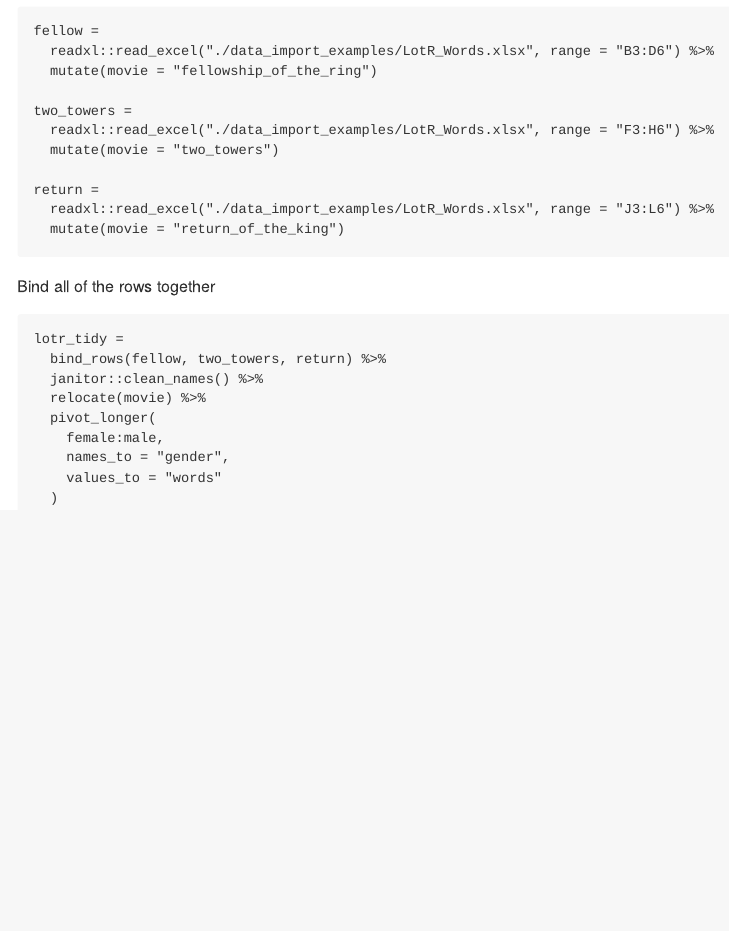
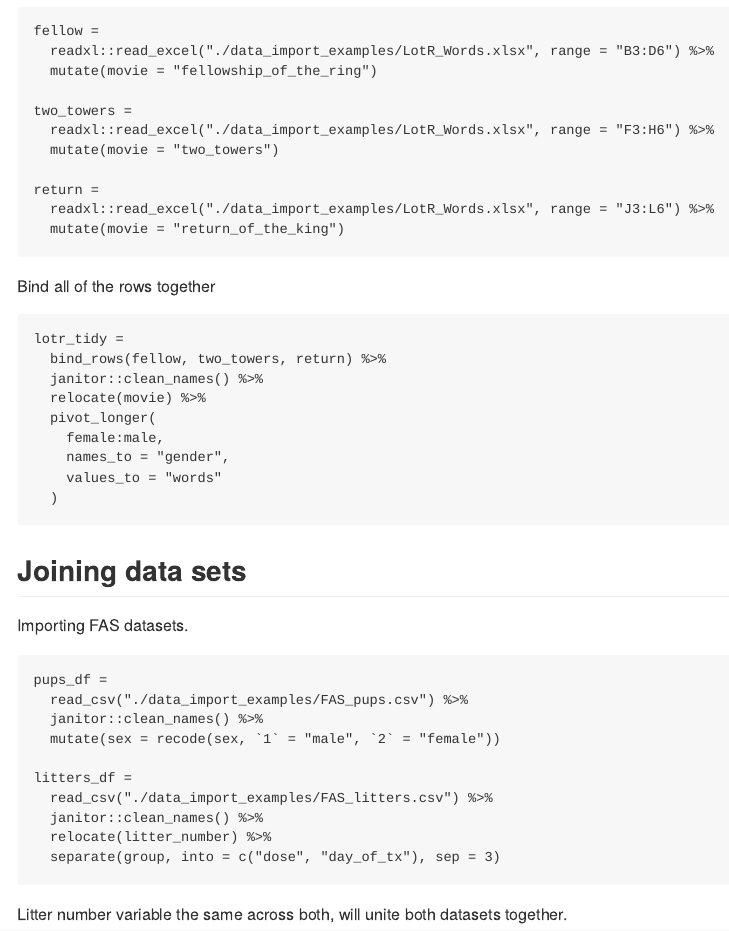
Before and after one commit to mtebben-bot/data_wrangling_i, an R Markdown document (tidydata.Rmd): the page in a window 1100 px wide, from 1530 px down. The pictures show the output file tidydata.md that the author committed with the source, drawn offline in the style of GitHub.

Commit message:
importing and cleaning FAS datasets

````diff
--- a/tidydata.Rmd
+++ b/tidydata.Rmd
@@ -101,3 +101,21 @@ lotr_tidy =
     values_to = "words"
   )
 ```
+
+## Joining data sets
+
+Importing FAS datasets.
+
+```{r_importing_FAS_datasets}
+pups_df =
+  read_csv("./data_import_examples/FAS_pups.csv") %>%
+  janitor::clean_names() %>%
+  mutate(sex = recode(sex, `1` = "male", `2` = "female"))
+
+litters_df =
+  read_csv("./data_import_examples/FAS_litters.csv") %>%
+  janitor::clean_names() %>%
+  relocate(litter_number) %>%
+  separate(group, into = c("dose", "day_of_tx"), sep = 3)
+```
+Litter number variable the same across both, will unite both datasets together.
````
Also changed, not shown: tidydata.md.
